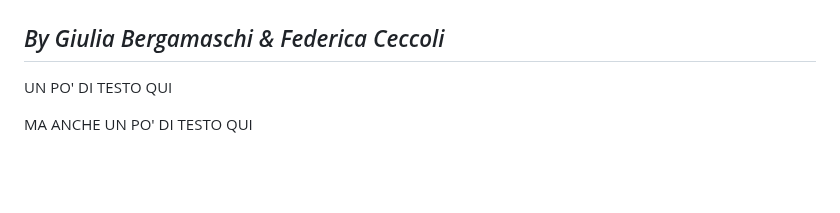
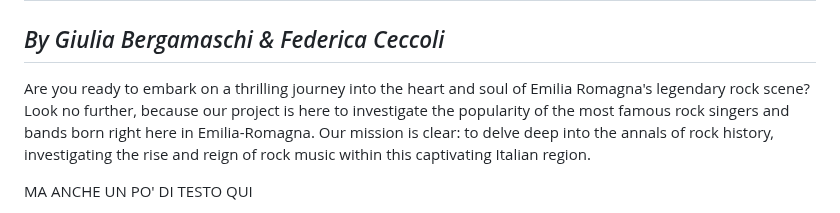
Before and after one commit to uniboITS/Second-story, a Markdown page: README.md, the part around the change. Drawn GitHub-style; blank space fills up the shorter version.

```diff
--- a/README.md
+++ b/README.md
@@ -145,7 +145,9 @@ footer {
   </div>
 
   <h2><em>By Giulia Bergamaschi & Federica Ceccoli</em></h2>
-  <p class="small-italic">UN PO' DI TESTO QUI</p>
+  <p class="small-italic">Are you ready to embark on a thrilling journey into the heart and soul of Emilia Romagna's legendary rock scene? Look no further, because our project is here to investigate the popularity of the most famous rock singers and bands born right here in Emilia-Romagna.
+Our mission is clear: to delve deep into the annals of rock history, investigating the rise and reign of rock music within this captivating Italian region.
+</p>
 
 
   <div class="article">
```
